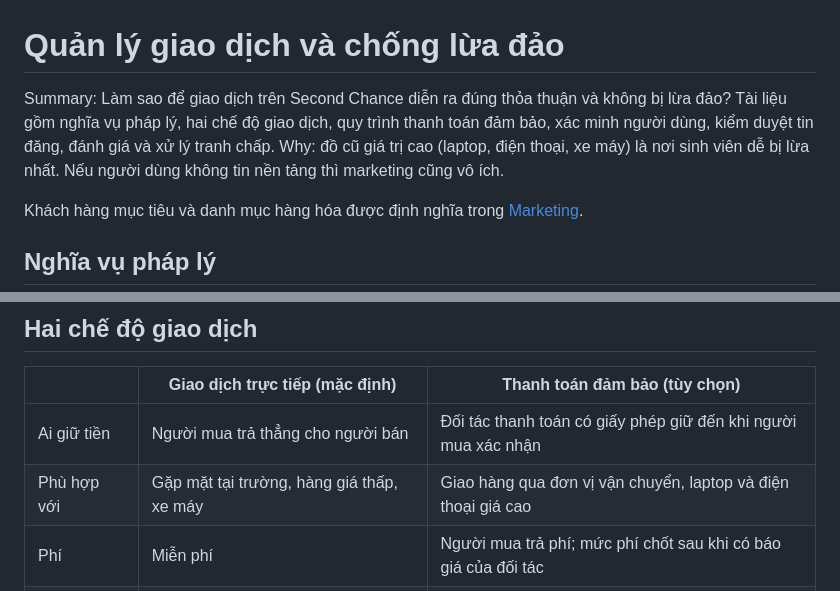
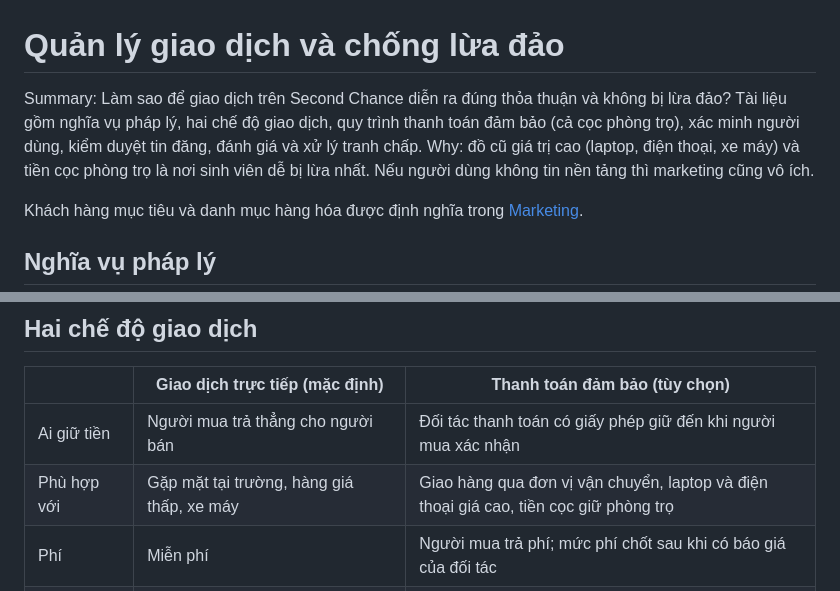
Before and after one commit to SirNotFunny/SecondChance, a Markdown page: docs/TrustAndSafety.md, 2 parts joined by grey strips. GitHub-like rendering.

```diff
--- a/docs/TrustAndSafety.md
+++ b/docs/TrustAndSafety.md
@@ -1,7 +1,7 @@
 # Quản lý giao dịch và chống lừa đảo
 
-Summary: Làm sao để giao dịch trên Second Chance diễn ra đúng thỏa thuận và không bị lừa đảo? Tài liệu gồm nghĩa vụ pháp lý, hai chế độ giao dịch, quy trình thanh toán đảm bảo, xác minh người dùng, kiểm duyệt tin đăng, đánh giá và xử lý tranh chấp.
-Why: đồ cũ giá trị cao (laptop, điện thoại, xe máy) là nơi sinh viên dễ bị lừa nhất. Nếu người dùng không tin nền tảng thì marketing cũng vô ích.
+Summary: Làm sao để giao dịch trên Second Chance diễn ra đúng thỏa thuận và không bị lừa đảo? Tài liệu gồm nghĩa vụ pháp lý, hai chế độ giao dịch, quy trình thanh toán đảm bảo (cả cọc phòng trọ), xác minh người dùng, kiểm duyệt tin đăng, đánh giá và xử lý tranh chấp.
+Why: đồ cũ giá trị cao (laptop, điện thoại, xe máy) và tiền cọc phòng trọ là nơi sinh viên dễ bị lừa nhất. Nếu người dùng không tin nền tảng thì marketing cũng vô ích.
 
 Khách hàng mục tiêu và danh mục hàng hóa được định nghĩa trong [Marketing](Marketing.md#khách-hàng-mục-tiêu).
 
@@ -23,7 +23,7 @@ Second Chance **không tự giữ tiền** của người dùng. Tự giữ ti
 | | Giao dịch trực tiếp (mặc định) | Thanh toán đảm bảo (tùy chọn) |
 |---|---|---|
 | Ai giữ tiền | Người mua trả thẳng cho người bán | Đối tác thanh toán có giấy phép giữ đến khi người mua xác nhận |
-| Phù hợp với | Gặp mặt tại trường, hàng giá thấp, xe máy | Giao hàng qua đơn vị vận chuyển, laptop và điện thoại giá cao |
+| Phù hợp với | Gặp mặt tại trường, hàng giá thấp, xe máy | Giao hàng qua đơn vị vận chuyển, laptop và điện thoại giá cao, tiền cọc giữ phòng trọ |
 | Phí | Miễn phí | Người mua trả phí; mức phí chốt sau khi có báo giá của đối tác |
 | Nền tảng bảo vệ | Cảnh báo lừa đảo, đánh giá, báo cáo, khóa tài khoản | Tất cả bên trái + hoàn tiền khi không nhận được hàng hoặc hàng sai mô tả |
 
```
Also changed, not shown: other parts of docs/TrustAndSafety.md (+31 -2 lines), docs/Marketing.md (+7 -3 lines).
